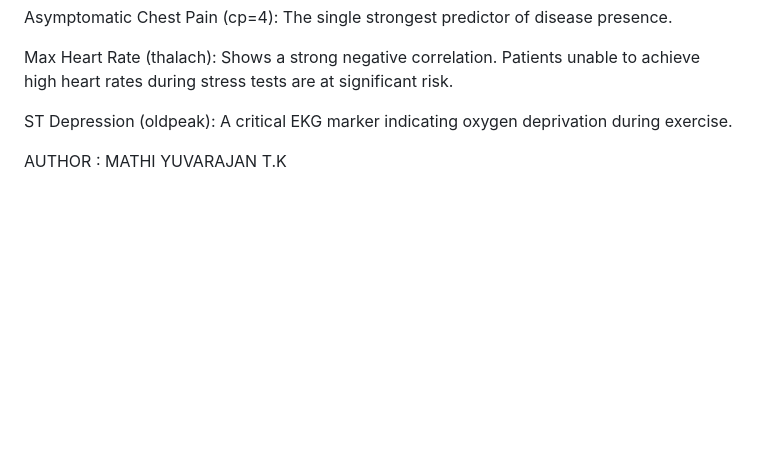
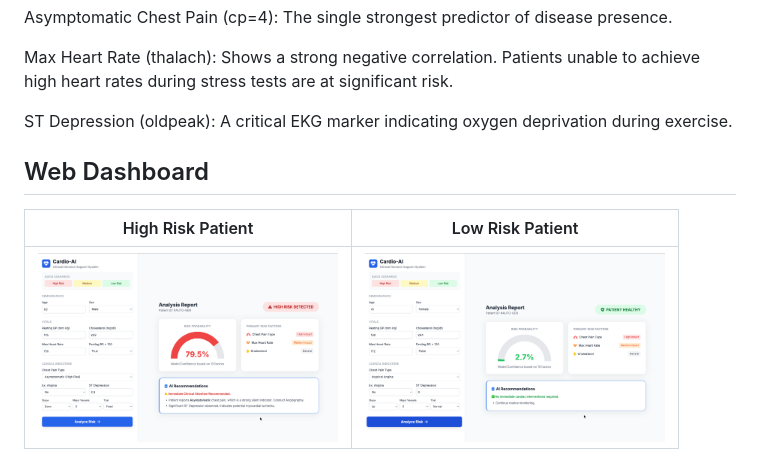
Before and after one commit to Mathi27/end-to-end-cardio-pipeline, a Markdown page: README.md, the part around the change. GitHub-like rendering; pictures changed too: img/high_risk_patient_img.png (added), img/low_risk_patient_img.png (added); blank space fills up the shorter version.

```diff
--- a/README.md
+++ b/README.md
@@ -96,4 +96,8 @@ Max Heart Rate (thalach): Shows a strong negative correlation. Patients unable t
 ST Depression (oldpeak): A critical EKG marker indicating oxygen deprivation during exercise.
 
 
-AUTHOR : MATHI YUVARAJAN T.K
+## Web Dashboard
+
+| High Risk Patient | Low Risk Patient |
+|------------------|-----------------|
+| <img src="img/high_risk_patient_img.png" width="300"/> | <img src="img/low_risk_patient_img.png" width="300"/> |
```
Also changed, not shown: featurebuilding_in_future.md (added, +49 -0 lines), 3 other files.
